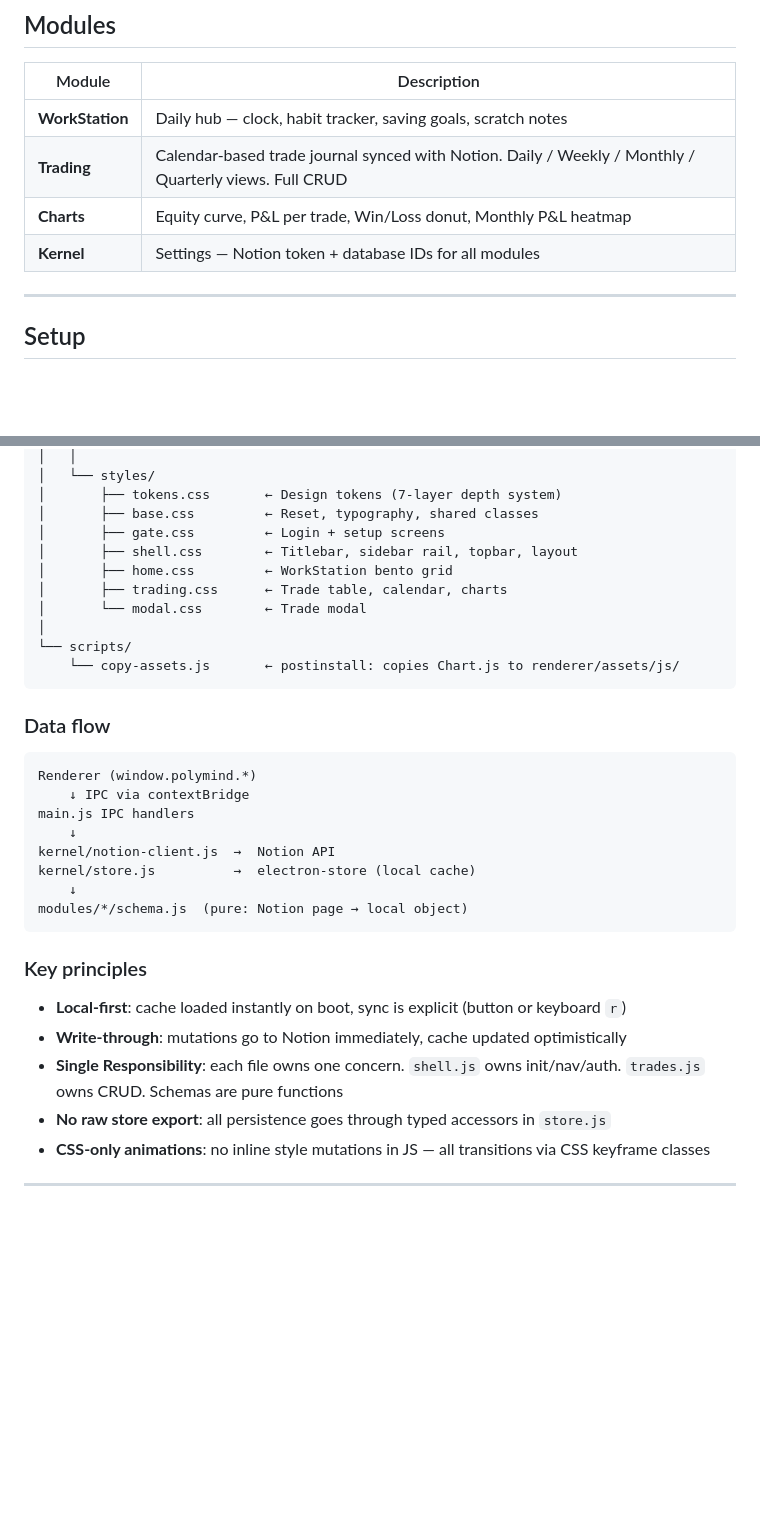
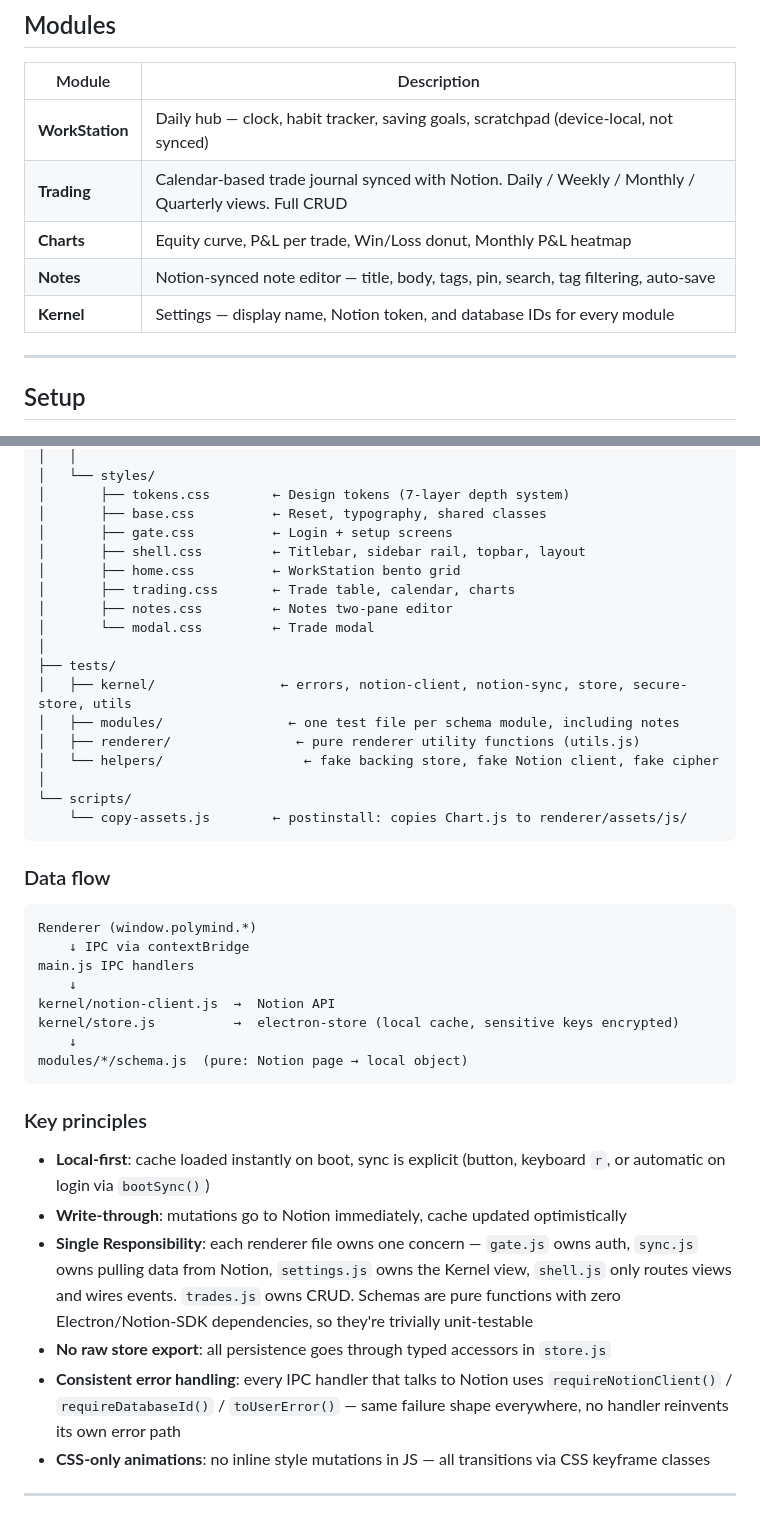
Before and after one commit to Francisss9/Polymind-OS, a Markdown page: README.md, 2 parts joined by grey strips. Drawn GitHub-style; blank space fills up the shorter version.

````diff
--- a/README.md
+++ b/README.md
@@ -8,10 +8,11 @@ A private desktop OS shell built on **Electron**, using **Notion as its data ker
 
 | Module | Description |
 |---|---|
-| **WorkStation** | Daily hub — clock, habit tracker, saving goals, scratch notes |
+| **WorkStation** | Daily hub — clock, habit tracker, saving goals, scratchpad (device-local, not synced) |
 | **Trading** | Calendar-based trade journal synced with Notion. Daily / Weekly / Monthly / Quarterly views. Full CRUD |
 | **Charts** | Equity curve, P&L per trade, Win/Loss donut, Monthly P&L heatmap |
-| **Kernel** | Settings — Notion token + database IDs for all modules |
+| **Notes** | Notion-synced note editor — title, body, tags, pin, search, tag filtering, auto-save |
+| **Kernel** | Settings — display name, Notion token, and database IDs for every module |
 
 ---
 
@@ -79,15 +101,22 @@ Polymind OS
 │   │
 │   └── styles/
-│       ├── tokens.css       ← Design tokens (7-layer depth system)
-│       ├── base.css         ← Reset, typography, shared classes
-│       ├── gate.css         ← Login + setup screens
-│       ├── shell.css        ← Titlebar, sidebar rail, topbar, layout
-│       ├── home.css         ← WorkStation bento grid
-│       ├── trading.css      ← Trade table, calendar, charts
-│       └── modal.css        ← Trade modal
+│       ├── tokens.css        ← Design tokens (7-layer depth system)
+│       ├── base.css          ← Reset, typography, shared classes
+│       ├── gate.css          ← Login + setup screens
+│       ├── shell.css         ← Titlebar, sidebar rail, topbar, layout
+│       ├── home.css          ← WorkStation bento grid
+│       ├── trading.css       ← Trade table, calendar, charts
+│       ├── notes.css         ← Notes two-pane editor
+│       └── modal.css         ← Trade modal
+│
+├── tests/
+│   ├── kernel/                ← errors, notion-client, notion-sync, store, secure-store, utils
+│   ├── modules/                ← one test file per schema module, including notes
+│   ├── renderer/                ← pure renderer utility functions (utils.js)
+│   └── helpers/                  ← fake backing store, fake Notion client, fake cipher
 │
 └── scripts/
-    └── copy-assets.js       ← postinstall: copies Chart.js to renderer/assets/js/
+    └── copy-assets.js        ← postinstall: copies Chart.js to renderer/assets/js/
 ```
 
 ### Data flow
@@ -98,16 +127,17 @@ Renderer (window.polymind.*)
 main.js IPC handlers
     ↓
 kernel/notion-client.js  →  Notion API
-kernel/store.js          →  electron-store (local cache)
+kernel/store.js          →  electron-store (local cache, sensitive keys encrypted)
     ↓
 modules/*/schema.js  (pure: Notion page → local object)
 ```
 
 ### Key principles
-- **Local-first**: cache loaded instantly on boot, sync is explicit (button or keyboard `r`)
+- **Local-first**: cache loaded instantly on boot, sync is explicit (button, keyboard `r`, or automatic on login via `bootSync()`)
 - **Write-through**: mutations go to Notion immediately, cache updated optimistically
-- **Single Responsibility**: each file owns one concern. `shell.js` owns init/nav/auth. `trades.js` owns CRUD. Schemas are pure functions
+- **Single Responsibility**: each renderer file owns one concern — `gate.js` owns auth, `sync.js` owns pulling data from Notion, `settings.js` owns the Kernel view, `shell.js` only routes views and wires events. `trades.js` owns CRUD. Schemas are pure functions with zero Electron/Notion-SDK dependencies, so they're trivially unit-testable
 - **No raw store export**: all persistence goes through typed accessors in `store.js`
+- **Consistent error handling**: every IPC handler that talks to Notion uses `requireNotionClient()` / `requireDatabaseId()` / `toUserError()` — same failure shape everywhere, no handler reinvents its own error path
 - **CSS-only animations**: no inline style mutations in JS — all transitions via CSS keyframe classes
 
 ---
````
Also changed, not shown: other parts of README.md (+50 -20 lines).
